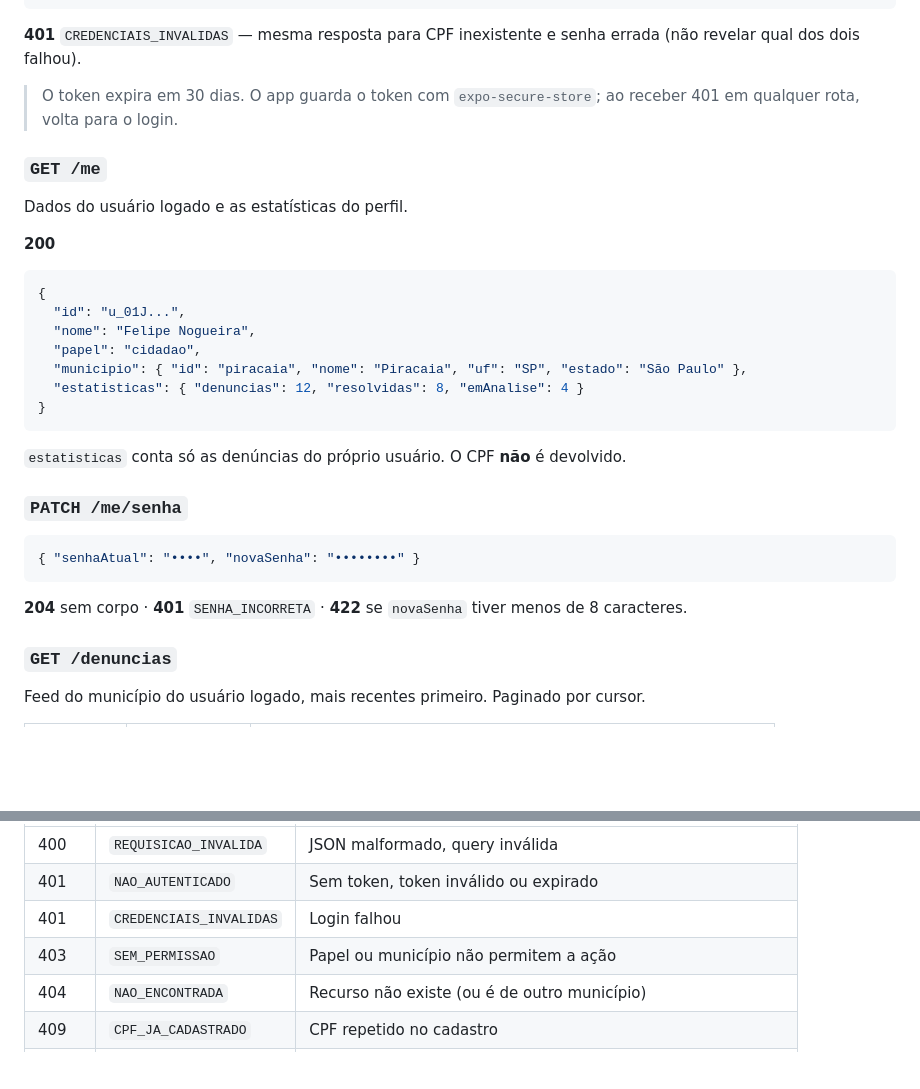
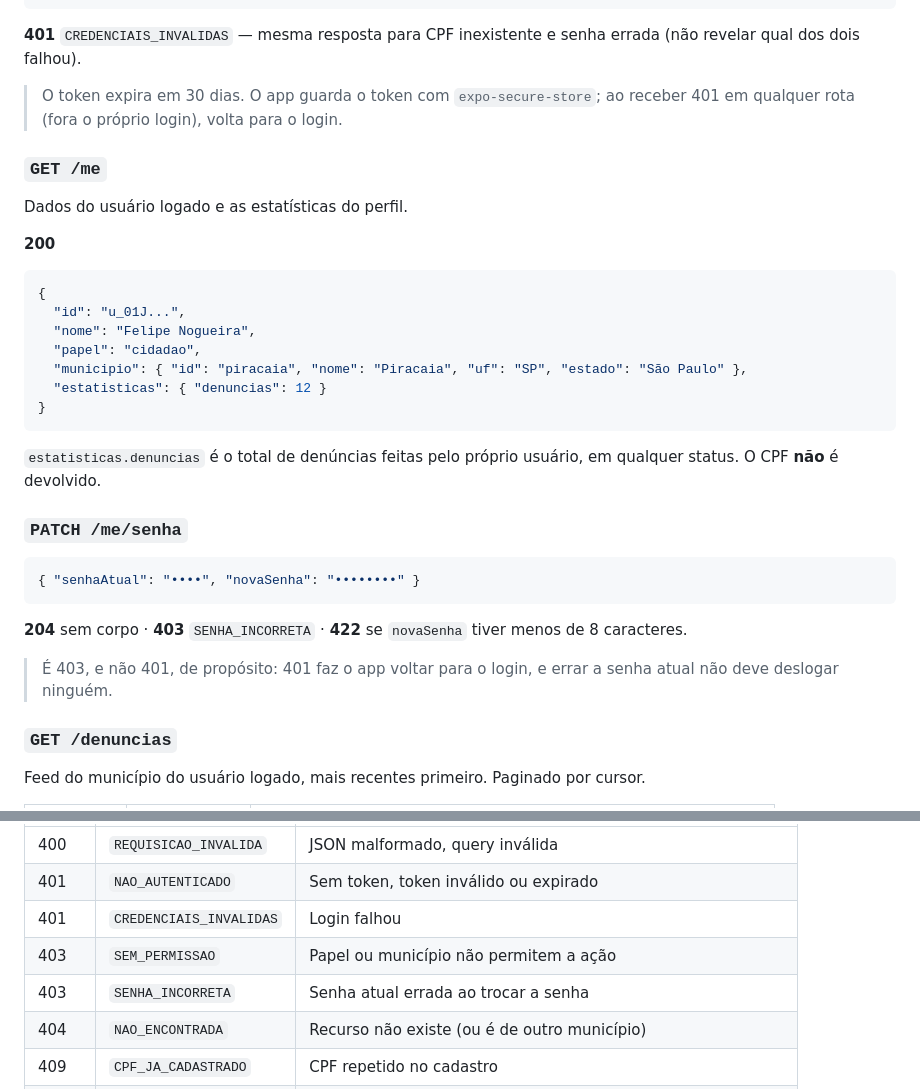
Before and after one commit to felipengr/SmartPost-frontend, a Markdown page: docs/API.md, 2 parts joined by grey strips. GitHub-like rendering; blank space fills up the shorter version.

Commit message:
docs: perfil só com total de denúncias e SENHA_INCORRETA como 403
- GET /me: estatisticas passa a ter só { denuncias }
- PATCH /me/senha: senha atual errada responde 403, para não deslogar
  o usuário (401 faz o app voltar para o login)

Co-Authored-By: Claude Opus 5.5 <noreply@anthropic.com>

````diff
--- a/docs/API.md
+++ b/docs/API.md
@@ -81,7 +81,7 @@ Lista os municípios conveniados. Público (é chamado antes do login).
 
 **401** `CREDENCIAIS_INVALIDAS` — mesma resposta para CPF inexistente e senha errada (não revelar qual dos dois falhou).
 
-> O token expira em 30 dias. O app guarda o token com `expo-secure-store`; ao receber 401 em qualquer rota, volta para o login.
+> O token expira em 30 dias. O app guarda o token com `expo-secure-store`; ao receber 401 em qualquer rota (fora o próprio login), volta para o login.
 
 ### `GET /me`
 
@@ -94,11 +94,11 @@ Dados do usuário logado e as estatísticas do perfil.
   "nome": "Felipe Nogueira",
   "papel": "cidadao",
   "municipio": { "id": "piracaia", "nome": "Piracaia", "uf": "SP", "estado": "São Paulo" },
-  "estatisticas": { "denuncias": 12, "resolvidas": 8, "emAnalise": 4 }
+  "estatisticas": { "denuncias": 12 }
 }
 ```
 
-`estatisticas` conta só as denúncias do próprio usuário. O CPF **não** é devolvido.
+`estatisticas.denuncias` é o total de denúncias feitas pelo próprio usuário, em qualquer status. O CPF **não** é devolvido.
 
 ### `PATCH /me/senha`
 
@@ -106,7 +106,9 @@ Dados do usuário logado e as estatísticas do perfil.
 { "senhaAtual": "••••", "novaSenha": "••••••••" }
 ```
 
-**204** sem corpo · **401** `SENHA_INCORRETA` · **422** se `novaSenha` tiver menos de 8 caracteres.
+**204** sem corpo · **403** `SENHA_INCORRETA` · **422** se `novaSenha` tiver menos de 8 caracteres.
+
+> É 403, e não 401, de propósito: 401 faz o app voltar para o login, e errar a senha atual não deve deslogar ninguém.
 
 ### `GET /denuncias`
 
@@ -214,6 +216,7 @@ Todo erro segue o mesmo formato:
 | 401 | `NAO_AUTENTICADO` | Sem token, token inválido ou expirado |
 | 401 | `CREDENCIAIS_INVALIDAS` | Login falhou |
 | 403 | `SEM_PERMISSAO` | Papel ou município não permitem a ação |
+| 403 | `SENHA_INCORRETA` | Senha atual errada ao trocar a senha |
 | 404 | `NAO_ENCONTRADA` | Recurso não existe (ou é de outro município) |
 | 409 | `CPF_JA_CADASTRADO` | CPF repetido no cadastro |
 | 422 | `DADOS_INVALIDOS` | Validação falhou; `campos` diz o quê |
````
